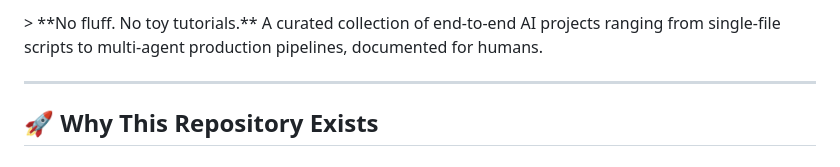
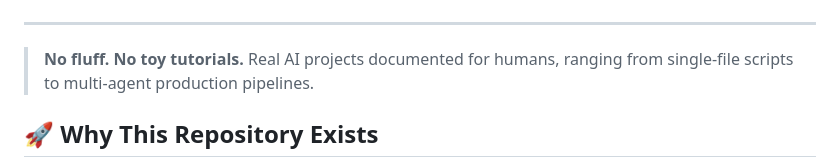
Before and after one commit to josephetim/awesome-projects, a Markdown page: README.md, the part around one of its changes. GitHub-like rendering.

Commit message:
Refactor README badges and enhance project description
Updated badge links and improved project description for clarity.

```diff
--- a/README.md
+++ b/README.md
@@ -14,7 +11,8 @@
 </p>
-> **No fluff. No toy tutorials.** A curated collection of end-to-end AI projects ranging from single-file scripts to multi-agent production pipelines, documented for humans.
 
 ---
+
+> **No fluff. No toy tutorials.** Real AI projects documented for humans, ranging from single-file scripts to multi-agent production pipelines.
 
 ## 🚀 Why This Repository Exists
 
```
Also changed, not shown: other parts of README.md (+5 -8 lines).
